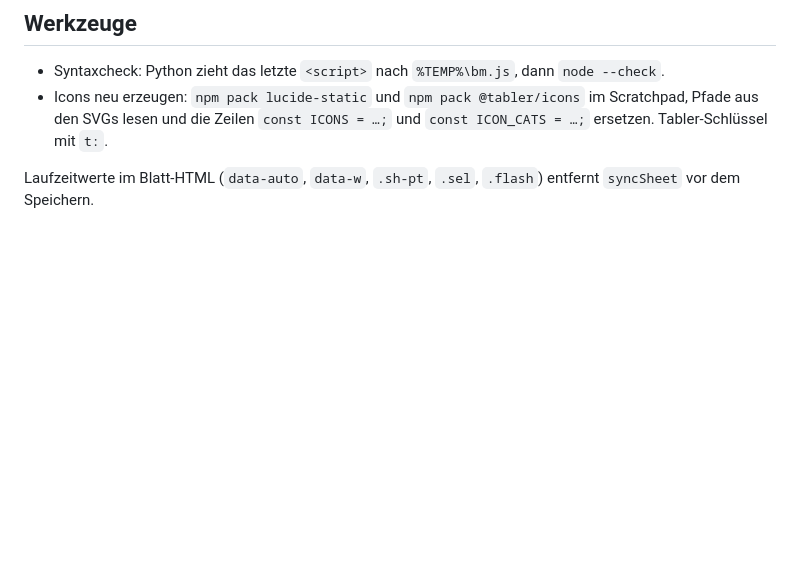
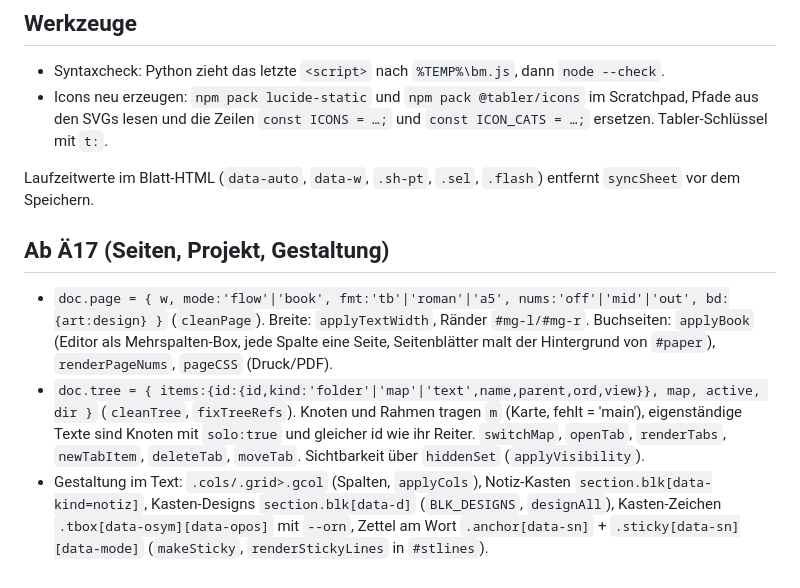
Before and after one commit to kortjannis-web/brainmap-app, a Markdown page: .claude/architektur.md, the part around the change. Drawn GitHub-style; blank space fills up the shorter version.

Commit message:
Ä28: Code-Karte um Seiten, Projektbaum, Reiter und Gestaltung ergänzt
Co-Authored-By: Claude Opus 5.5 <noreply@anthropic.com>

```diff
--- a/.claude/architektur.md
+++ b/.claude/architektur.md
@@ -50,3 +50,8 @@ Daten: `%APPDATA%\de.brainmap.app\` (autosave.json, Sicherungen\<Dateiname>\).
   SVGs lesen und die Zeilen `const ICONS = …;` und `const ICON_CATS = …;` ersetzen. Tabler-Schlüssel mit `t:`.
 
 Laufzeitwerte im Blatt-HTML (`data-auto`, `data-w`, `.sh-pt`, `.sel`, `.flash`) entfernt `syncSheet` vor dem Speichern.
+
+## Ab Ä17 (Seiten, Projekt, Gestaltung)
+- `doc.page = { w, mode:'flow'|'book', fmt:'tb'|'roman'|'a5', nums:'off'|'mid'|'out', bd:{art:design} }` (`cleanPage`). Breite: `applyTextWidth`, Ränder `#mg-l/#mg-r`. Buchseiten: `applyBook` (Editor als Mehrspalten-Box, jede Spalte eine Seite, Seitenblätter malt der Hintergrund von `#paper`), `renderPageNums`, `pageCSS` (Druck/PDF).
+- `doc.tree = { items:{id:{id,kind:'folder'|'map'|'text',name,parent,ord,view}}, map, active, dir }` (`cleanTree`, `fixTreeRefs`). Knoten und Rahmen tragen `m` (Karte, fehlt = 'main'), eigenständige Texte sind Knoten mit `solo:true` und gleicher id wie ihr Reiter. `switchMap`, `openTab`, `renderTabs`, `newTabItem`, `deleteTab`, `moveTab`. Sichtbarkeit über `hiddenSet` (`applyVisibility`).
+- Gestaltung im Text: `.cols/.grid>.gcol` (Spalten, `applyCols`), Notiz-Kasten `section.blk[data-kind=notiz]`, Kasten-Designs `section.blk[data-d]` (`BLK_DESIGNS`, `designAll`), Kasten-Zeichen `.tbox[data-osym][data-opos]` mit `--orn`, Zettel am Wort `.anchor[data-sn]` + `.sticky[data-sn][data-mode]` (`makeSticky`, `renderStickyLines` in `#stlines`).
```
